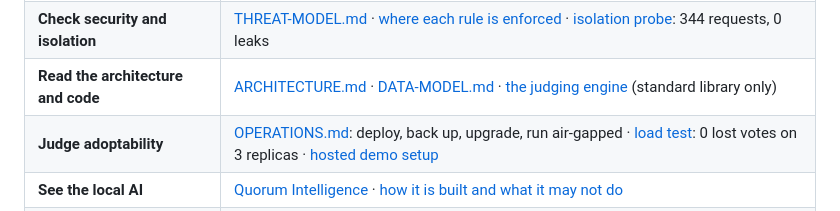
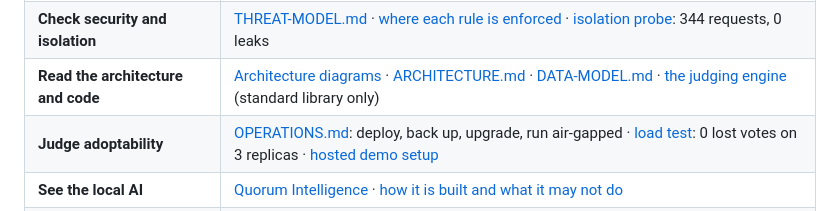
Before and after one commit to TusharTechs/quorum, a Markdown page: README.md, the part around one of its changes. Rendered like a GitHub page.

```diff
--- a/README.md
+++ b/README.md
@@ -33,7 +33,7 @@
 | **See every tier working** | [What is built](#what-is-built) · [official checker, 7/7](acceptance-report.txt) · [T3/T4 checker, 21/21](acceptance-report-extended.txt) |
 | **Check the judging maths** | [JUDGING.md](JUDGING.md) · [normalization proof](docs/proof/README.md): raw vs normalized scores, rank changes, the method defended |
 | **Check security and isolation** | [THREAT-MODEL.md](THREAT-MODEL.md) · [where each rule is enforced](ARCHITECTURE.md#where-each-rule-is-enforced) · [isolation probe](scripts/isolation_probe.py): 344 requests, 0 leaks |
-| **Read the architecture and code** | [ARCHITECTURE.md](ARCHITECTURE.md) · [DATA-MODEL.md](DATA-MODEL.md) · [the judging engine](src/engine) (standard library only) |
+| **Read the architecture and code** | [Architecture diagrams](#architecture) · [ARCHITECTURE.md](ARCHITECTURE.md) · [DATA-MODEL.md](DATA-MODEL.md) · [the judging engine](src/engine) (standard library only) |
 | **Judge adoptability** | [OPERATIONS.md](OPERATIONS.md): deploy, back up, upgrade, run air-gapped · [load test](docs/proof/load-test.md): 0 lost votes on 3 replicas · [hosted demo setup](OPERATIONS.md#hosted-public-demo) |
 | **See the local AI** | [Quorum Intelligence](#quorum-intelligence-local-assistive-auditable) · [how it is built and what it may not do](ARCHITECTURE.md#quorum-intelligence-how-the-ai-is-built-and-what-it-is-not-allowed-to-do) |
 | **Use the API** | [96 operations](#t4-stretch), with an OpenAPI document at `/api/v1/docs` |
```
Also changed, not shown: other parts of README.md (+86 -1 lines), ARCHITECTURE.md (+69 -15 lines).
